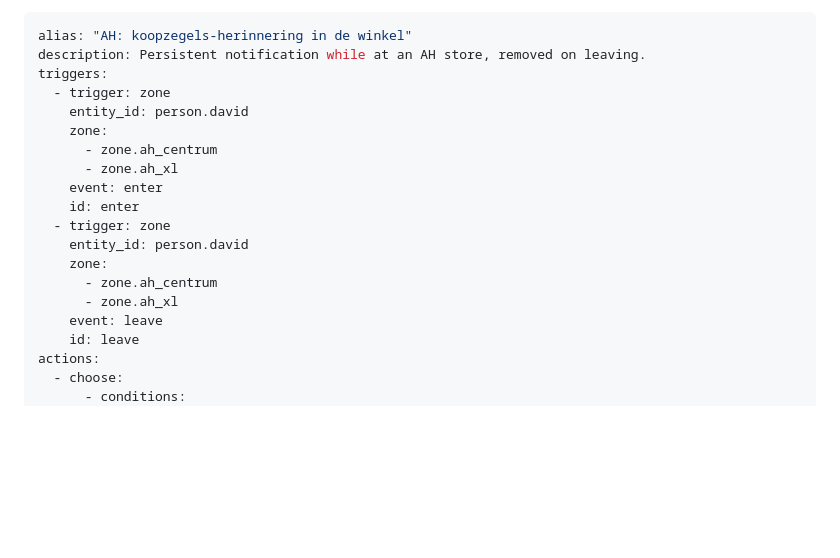
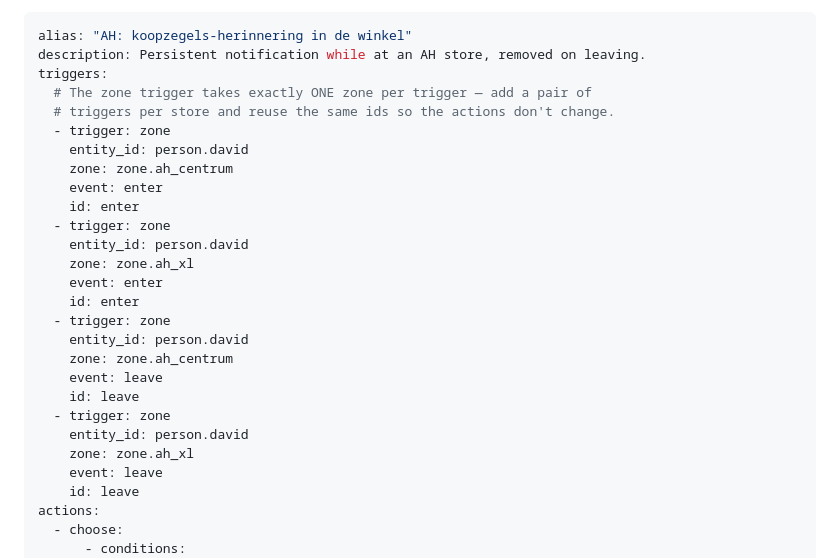
Before and after one commit to Daafip/ha-ah, a Markdown page: README.md, the part around the change. Rendered like a GitHub page; blank space fills up the shorter version.

Commit message:
README: fix store-zone example — zone trigger takes one zone per trigger
Co-Authored-By: Claude Fable 5 <noreply@anthropic.com>

```diff
--- a/README.md
+++ b/README.md
@@ -130,18 +130,26 @@ dismiss target exactly the notification that enter created:
 alias: "AH: koopzegels-herinnering in de winkel"
 description: Persistent notification while at an AH store, removed on leaving.
 triggers:
+  # The zone trigger takes exactly ONE zone per trigger — add a pair of
+  # triggers per store and reuse the same ids so the actions don't change.
   - trigger: zone
     entity_id: person.david
-    zone:
-      - zone.ah_centrum
-      - zone.ah_xl
+    zone: zone.ah_centrum
     event: enter
     id: enter
   - trigger: zone
     entity_id: person.david
-    zone:
-      - zone.ah_centrum
-      - zone.ah_xl
+    zone: zone.ah_xl
+    event: enter
+    id: enter
+  - trigger: zone
+    entity_id: person.david
+    zone: zone.ah_centrum
+    event: leave
+    id: leave
+  - trigger: zone
+    entity_id: person.david
+    zone: zone.ah_xl
     event: leave
     id: leave
 actions:
```
